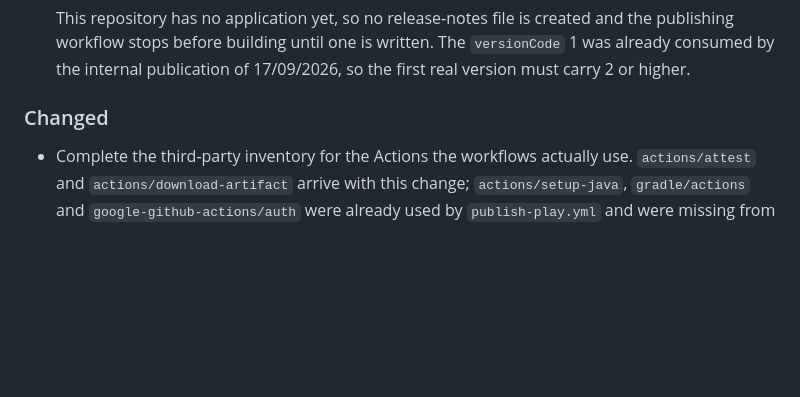
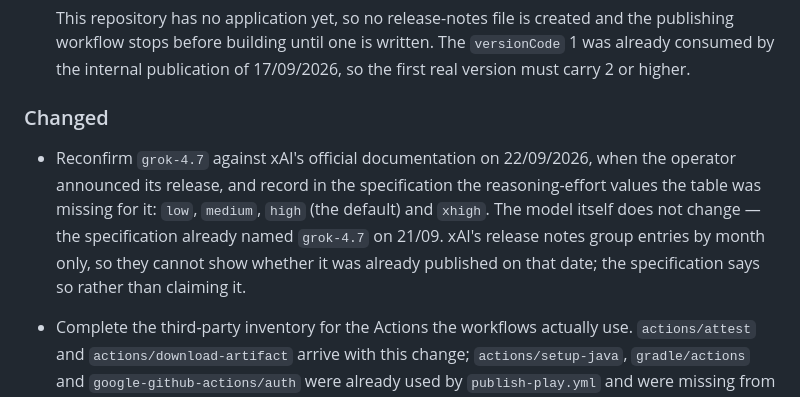
Before and after one commit to LCV-Ideas-Software/maestro-android, a Markdown page: CHANGELOG.md, the part around the change. Rendered like a GitHub page; blank space fills up the shorter version.

```diff
--- a/CHANGELOG.md
+++ b/CHANGELOG.md
@@ -168,6 +168,14 @@ All material changes to Maestro Android are recorded here.
 
 ### Changed
 
+- Reconfirm `grok-4.7` against xAI's official documentation on 22/09/2026, when
+  the operator announced its release, and record in the specification the
+  reasoning-effort values the table was missing for it: `low`, `medium`, `high`
+  (the default) and `xhigh`. The model itself does not change — the
+  specification already named `grok-4.7` on 21/09. xAI's release notes group
+  entries by month only, so they cannot show whether it was already published on
+  that date; the specification says so rather than claiming it.
+
 - Complete the third-party inventory for the Actions the workflows actually use.
   `actions/attest` and `actions/download-artifact` arrive with this change;
   `actions/setup-java`, `gradle/actions` and `google-github-actions/auth` were
```
Also changed, not shown: docs/especificacao-v1.md (+12 -2 lines).
